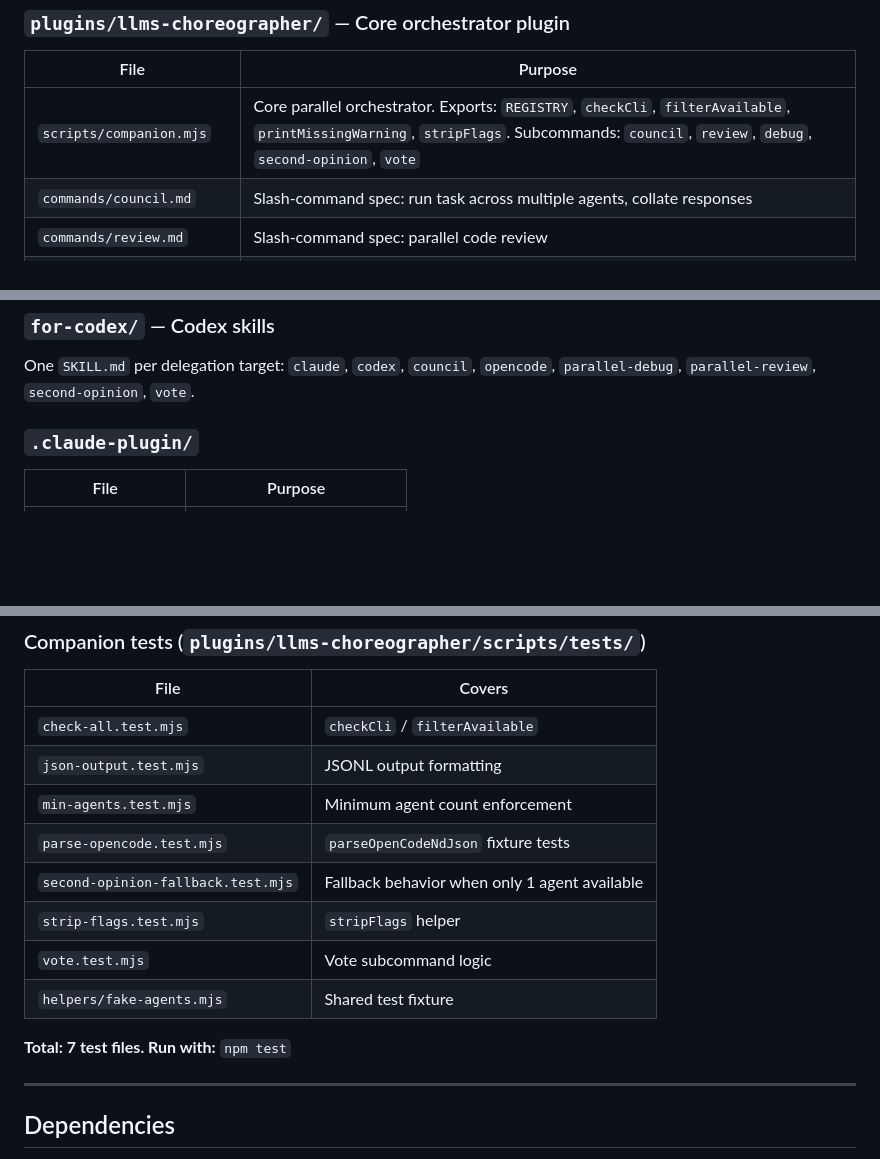
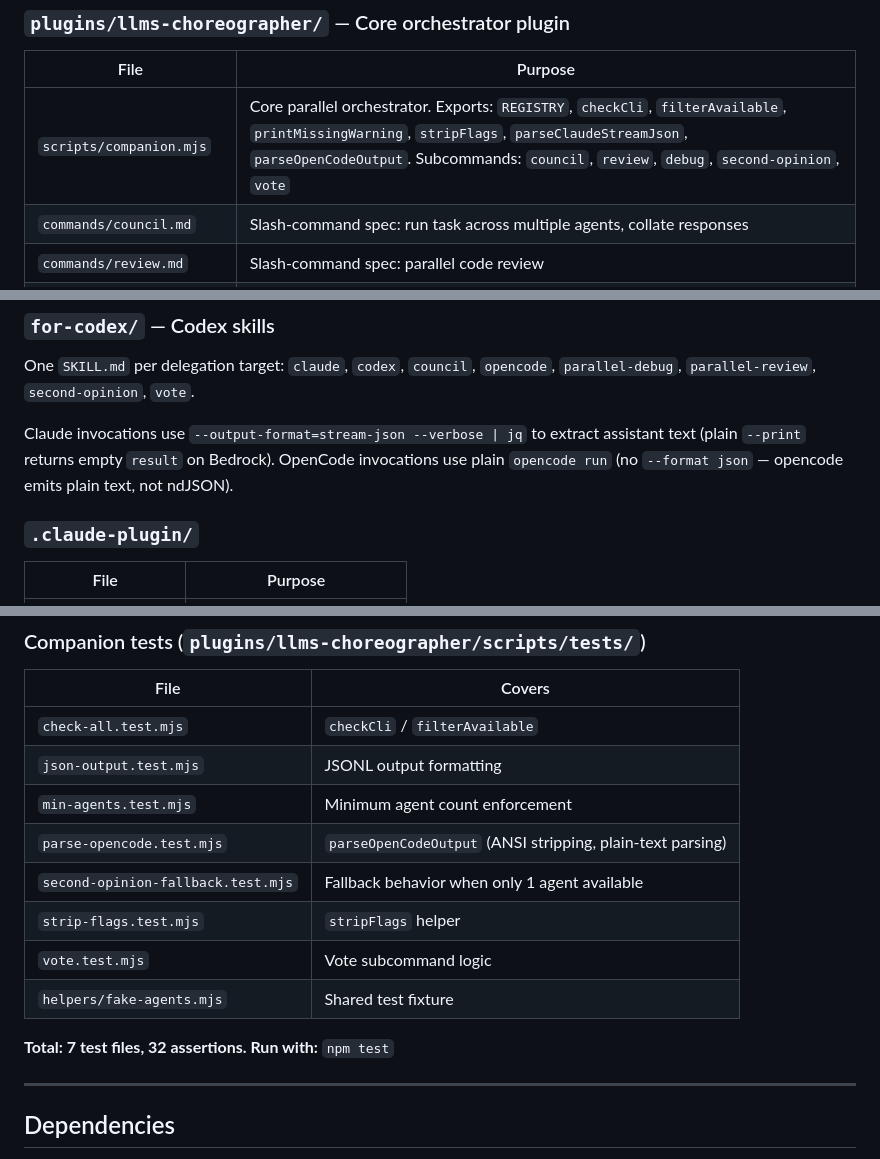
Before and after one commit to mib200/llms-choreographer, a Markdown page: docs/codebase-summary.md, 3 parts joined by grey strips. Drawn GitHub-style; blank space fills up the shorter version.

```diff
--- a/docs/codebase-summary.md
+++ b/docs/codebase-summary.md
@@ -28,7 +28,7 @@ Each plugin dir contains:
 
 | File | Purpose |
 |------|---------|
-| `scripts/companion.mjs` | Core parallel orchestrator. Exports: `REGISTRY`, `checkCli`, `filterAvailable`, `printMissingWarning`, `stripFlags`. Subcommands: `council`, `review`, `debug`, `second-opinion`, `vote` |
+| `scripts/companion.mjs` | Core parallel orchestrator. Exports: `REGISTRY`, `checkCli`, `filterAvailable`, `printMissingWarning`, `stripFlags`, `parseClaudeStreamJson`, `parseOpenCodeOutput`. Subcommands: `council`, `review`, `debug`, `second-opinion`, `vote` |
 | `commands/council.md` | Slash-command spec: run task across multiple agents, collate responses |
 | `commands/review.md` | Slash-command spec: parallel code review |
 | `commands/debug.md` | Slash-command spec: parallel debugging |
@@ -56,6 +56,8 @@ Zero per-turn token cost — loaded only when user types `/`.
 ### `for-codex/` — Codex skills
 
 One `SKILL.md` per delegation target: `claude`, `codex`, `council`, `opencode`, `parallel-debug`, `parallel-review`, `second-opinion`, `vote`.
+
+Claude invocations use `--output-format=stream-json --verbose | jq` to extract assistant text (plain `--print` returns empty `result` on Bedrock). OpenCode invocations use plain `opencode run` (no `--format json` — opencode emits plain text, not ndJSON).
 
 ### `.claude-plugin/`
 
@@ -88,13 +90,13 @@ const REGISTRY = {
 | `check-all.test.mjs` | `checkCli` / `filterAvailable` |
 | `json-output.test.mjs` | JSONL output formatting |
 | `min-agents.test.mjs` | Minimum agent count enforcement |
-| `parse-opencode.test.mjs` | `parseOpenCodeNdJson` fixture tests |
+| `parse-opencode.test.mjs` | `parseOpenCodeOutput` (ANSI stripping, plain-text parsing) |
 | `second-opinion-fallback.test.mjs` | Fallback behavior when only 1 agent available |
 | `strip-flags.test.mjs` | `stripFlags` helper |
 | `vote.test.mjs` | Vote subcommand logic |
 | `helpers/fake-agents.mjs` | Shared test fixture |
 
-**Total: 7 test files. Run with:** `npm test`
+**Total: 7 test files, 32 assertions. Run with:** `npm test`
 
 ---
 
```
Also changed, not shown: README.md (+5 -5 lines).
